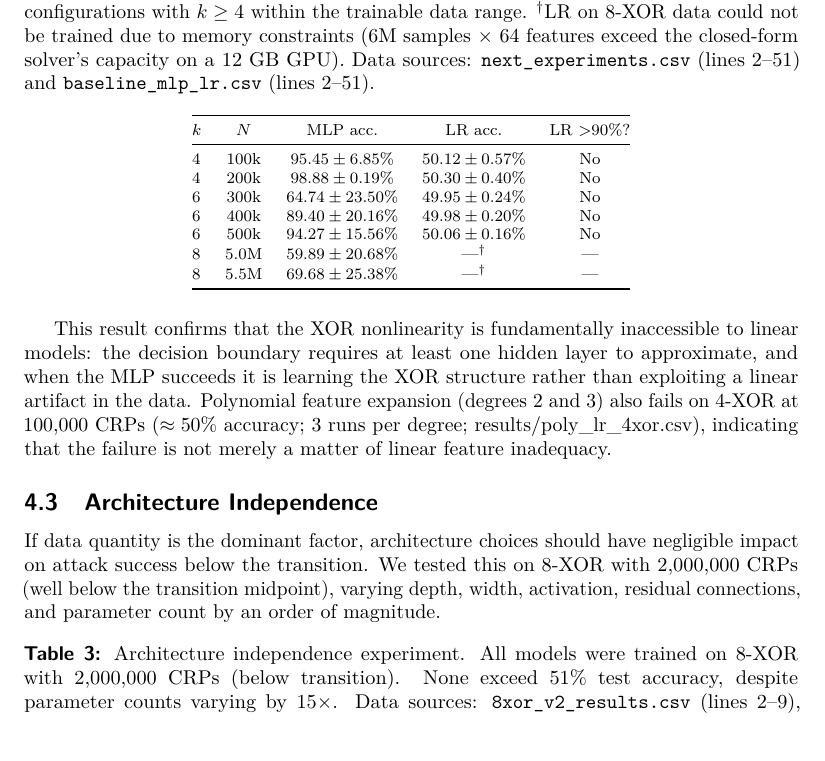
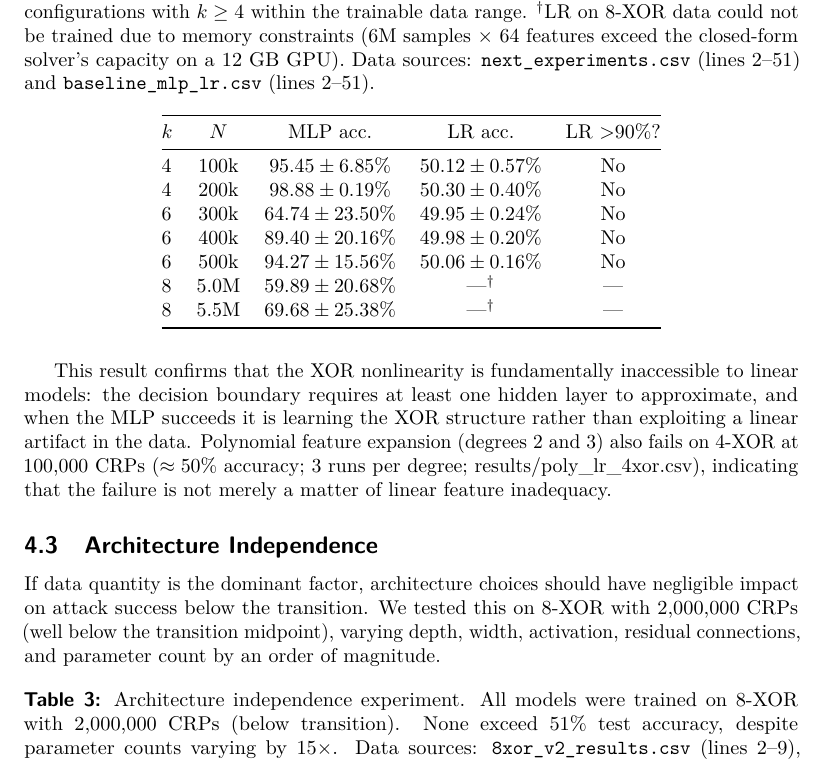
Before and after one commit to inco308/Split_PUF_Artifact, a LaTeX document (paper/main.tex, which reads paper/sections/04_results.tex): part of page 11 of 22, cut so that both start at the same text. The pictures show the PDF file paper/main.pdf that the author committed with the source.

Commit message:
Table2默认字号, 与其余表一致

```diff
--- a/paper/sections/04_results.tex
+++ b/paper/sections/04_results.tex
@@ -272,7 +272,6 @@ features exceed the closed-form solver's capacity on a 12~GB GPU).  Data
 sources: \texttt{next\_experiments.csv} (lines~2--51) and
 \texttt{baseline\_mlp\_lr.csv} (lines~2--51).}
 \label{tab:lr_mlp}
-\footnotesize
 \begin{tabular}{@{}lcccc@{}}
 \toprule
 $k$ & $N$ & MLP acc. & LR acc. & LR $>$90\%? \\
```
Also changed, not shown: paper/main.pdf.
